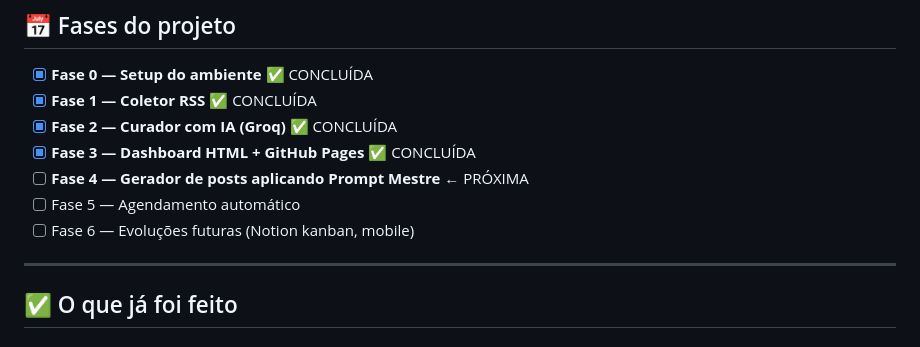
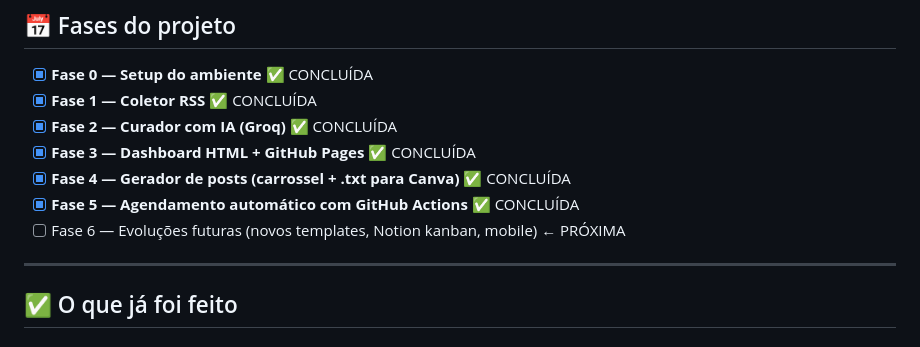
Before and after one commit to AbnerTessaro/maquina-conteudo-dp, a Markdown page: CLAUDE.md, the part around the change. Rendered like a GitHub page.

Commit message:
Update: mark phases 4 and 5 complete
Co-Authored-By: Claude Sonnet 4.6 <noreply@anthropic.com>

```diff
--- a/CLAUDE.md
+++ b/CLAUDE.md
@@ -53,9 +53,9 @@ maquina-conteudo-dp/
 - [x] **Fase 1 — Coletor RSS** ✅ CONCLUÍDA
 - [x] **Fase 2 — Curador com IA (Groq)** ✅ CONCLUÍDA
 - [x] **Fase 3 — Dashboard HTML + GitHub Pages** ✅ CONCLUÍDA
-- [ ] **Fase 4 — Gerador de posts aplicando Prompt Mestre** ← PRÓXIMA
-- [ ] Fase 5 — Agendamento automático
-- [ ] Fase 6 — Evoluções futuras (Notion kanban, mobile)
+- [x] **Fase 4 — Gerador de posts (carrossel + .txt para Canva)** ✅ CONCLUÍDA
+- [x] **Fase 5 — Agendamento automático com GitHub Actions** ✅ CONCLUÍDA
+- [ ] Fase 6 — Evoluções futuras (novos templates, Notion kanban, mobile) ← PRÓXIMA
 
 ---
 
```
